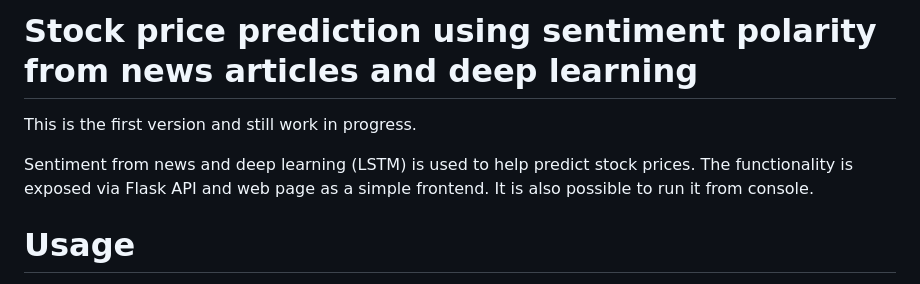
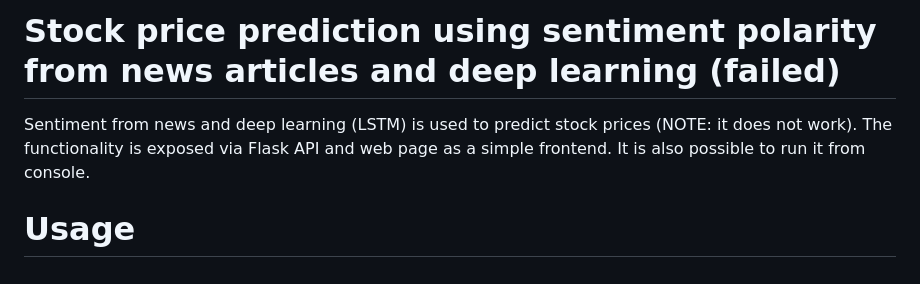
Before and after one commit to andrejlukic/fin-news-sa, a Markdown page: README.md, the part around the change. Drawn GitHub-style.

```diff
--- a/README.md
+++ b/README.md
@@ -1,8 +1,6 @@
-# Stock price prediction using sentiment polarity from news articles and deep learning
+# Stock price prediction using sentiment polarity from news articles and deep learning (failed)
 
-This is the first version and still work in progress.
-
-Sentiment from news and deep learning (LSTM) is used to help predict stock prices. The functionality is exposed via Flask API and web page as a simple frontend. It is also possible to run it from console.
+Sentiment from news and deep learning (LSTM) is used to predict stock prices (NOTE: it does not work). The functionality is exposed via Flask API and web page as a simple frontend. It is also possible to run it from console.
 
 # Usage
 
```
